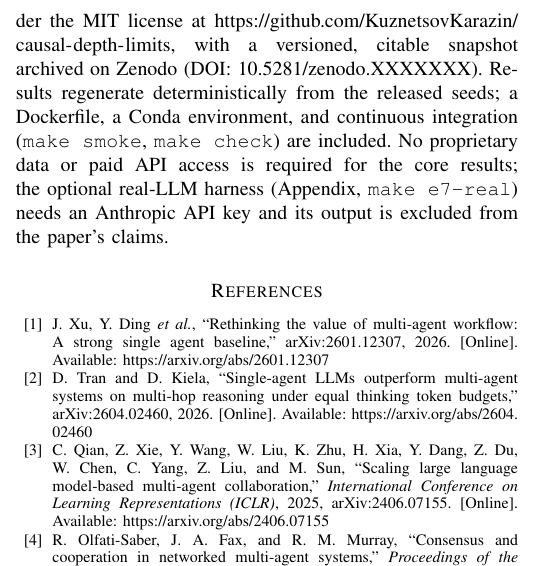
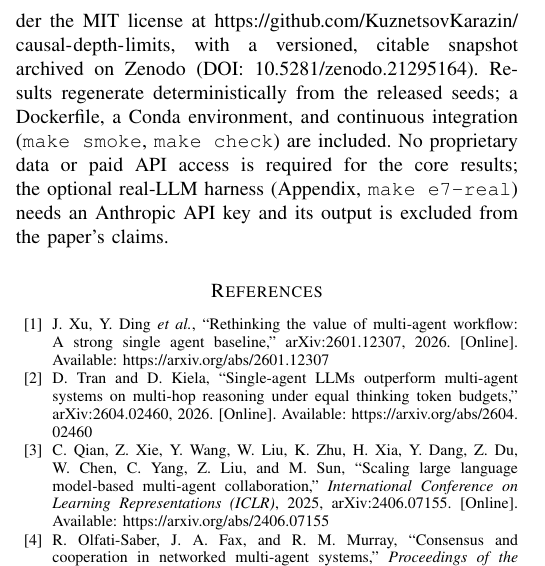
Before and after one commit to KuznetsovKarazin/causal-depth-limits, a LaTeX paper (paper/latex/main.tex): part of one column of page 11 of 12, cut so that both start at the same text. Compiled offline with pdfLaTeX.

Commit message:
Fix affiliation numbering, add Zenodo DOI

```diff
--- a/paper/latex/main.tex
+++ b/paper/latex/main.tex
@@ -833,7 +833,7 @@ All code, configurations, seeds, and raw results needed to reproduce every
 figure and number in this paper are released under the MIT license at
 \url{https://github.com/KuznetsovKarazin/causal-depth-limits}, with a
 versioned, citable snapshot archived on Zenodo (DOI:
-\href{https://doi.org/10.5281/zenodo.XXXXXXX}{10.5281/zenodo.XXXXXXX}). Results
+\href{https://doi.org/10.5281/zenodo.21295164}{10.5281/zenodo.21295164}). Results
 regenerate deterministically from the released seeds; a Dockerfile, a Conda
 environment, and continuous integration (\texttt{make smoke},
 \texttt{make check}) are included. No proprietary data or paid API access is
```
Also changed, not shown: README.md, paper/latex/main.pdf.
